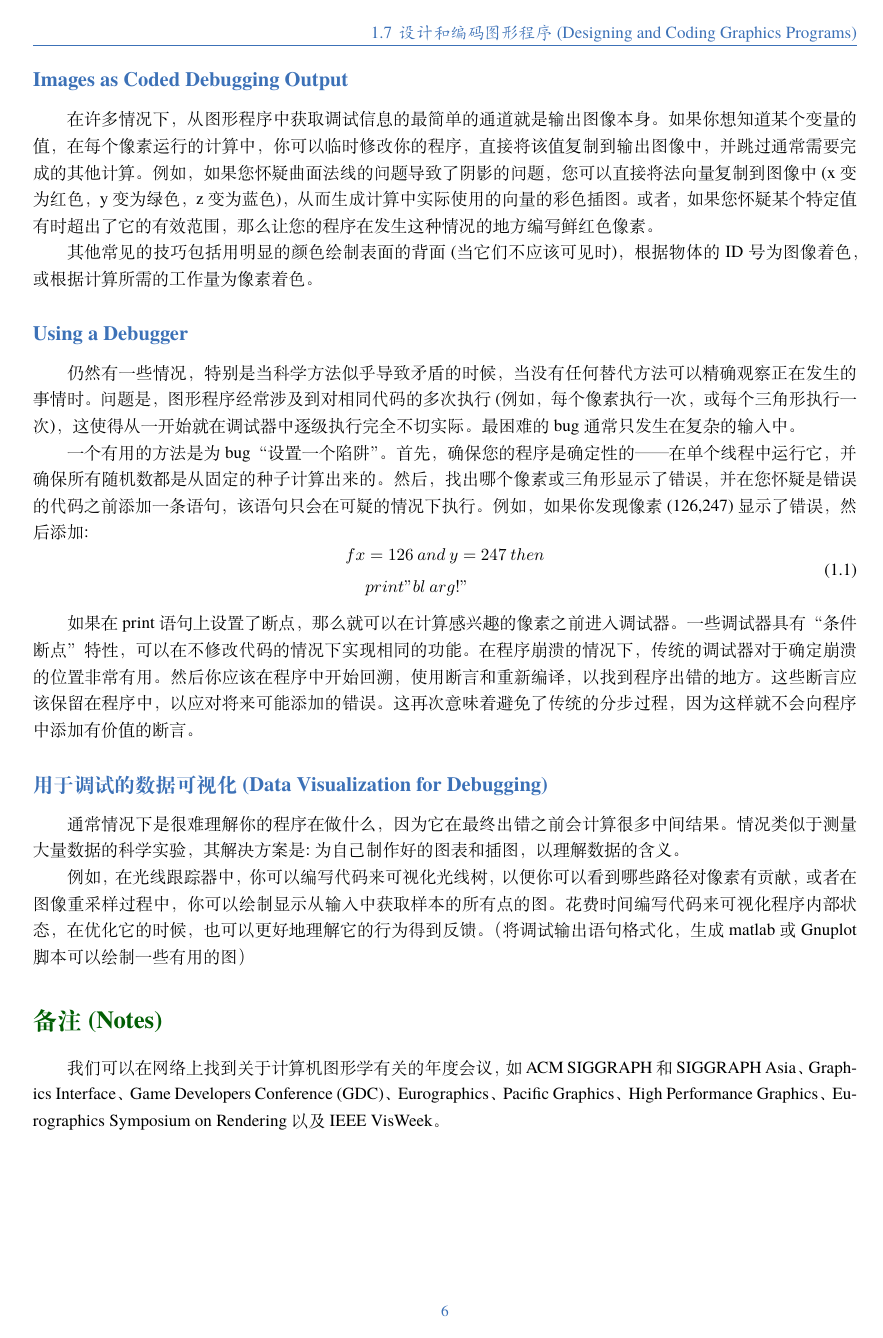
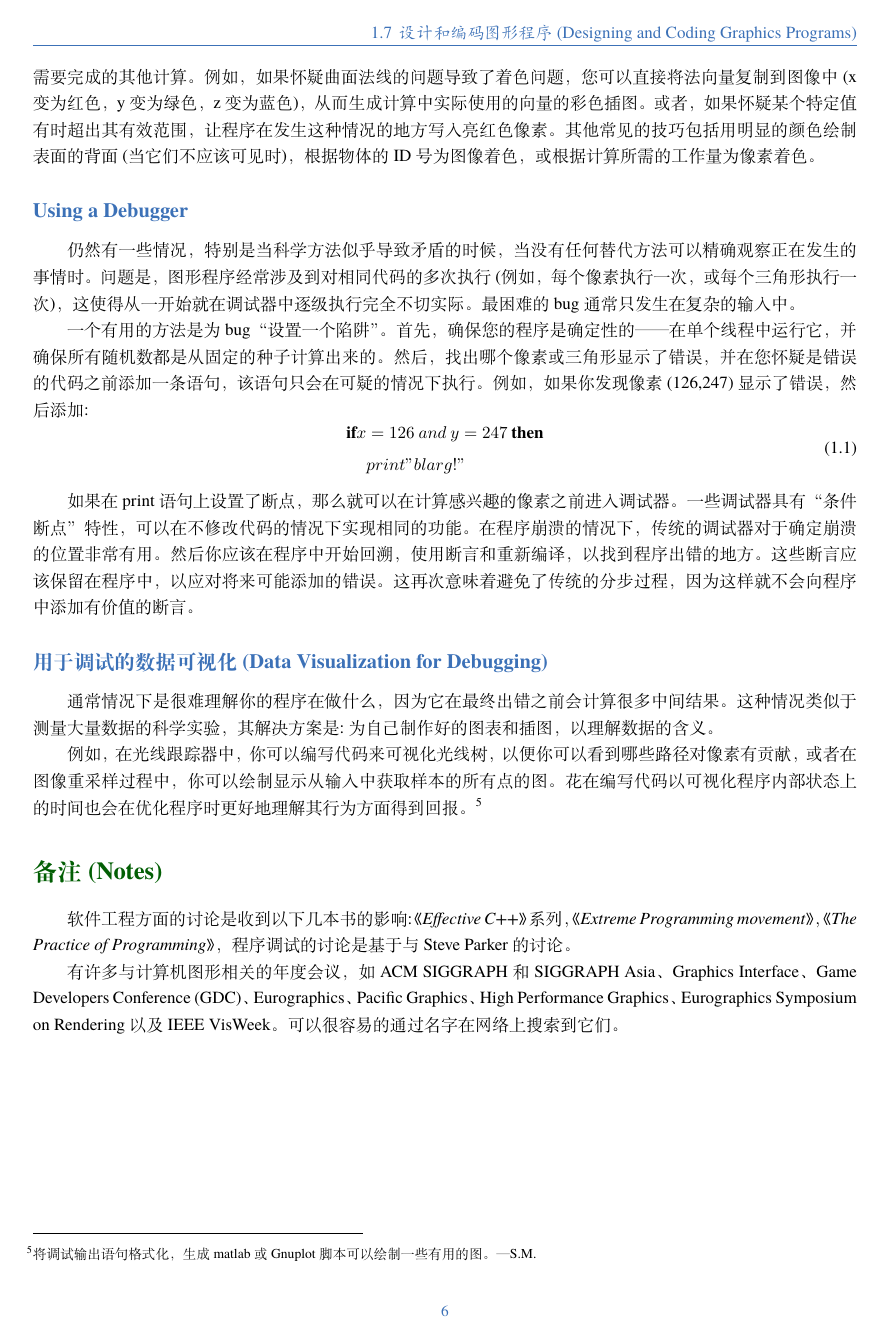
Before and after one commit to MaxZZG/fundamentals-of-computer-Graphics, a LaTeX book (Main.tex, which reads body/chap01.tex): page 11 of 33. Compiled offline with XeLaTeX; a missing font is replaced by an installed copy or a similar font.

Commit message:
第一章最后一点校对完成

```diff
--- a/Main.tex
+++ b/Main.tex
@@ -13,7 +13,7 @@
 \institute{515}
 \date{\the\year~年~\the\month~月~\the\day~日}
 \version{0.0}
-\bioinfo{译者}{Max Zhang}
+\bioinfo{译者}{Nancy Dong , Max Zhang}
 
 \extrainfo{世界上只有一种英雄主义，那就是看清生活的真相之后依旧热爱生活。—— 罗曼罗兰}
 
--- a/body/chap01.tex
+++ b/body/chap01.tex
@@ -228,8 +226,7 @@ IEEE浮点数最有用的方面也许是如何处理除以零的问题；对于
 
 \subsubsection*{\textcolor{structure3}{Images as Coded Debugging Output}}
-在许多情况下，从图形程序中获取调试信息的最简单的通道就是输出图像本身。如果你想知道某个变量的值，在每个像素运行的计算中，你可以临时修改你的程序，直接将该值复制到输出图像中，并跳过通常需要完成的其他计算。例如，如果您怀疑曲面法线的问题导致了阴影的问题，您可以直接将法向量复制到图像中(x变为红色，y变为绿色，z变为蓝色)，从而生成计算中实际使用的向量的彩色插图。或者，如果您怀疑某个特定值有时超出了它的有效范围，那么让您的程序在发生这种情况的地方编写鲜红色像素。
 
-其他常见的技巧包括用明显的颜色绘制表面的背面(当它们不应该可见时)，根据物体的ID号为图像着色，或根据计算所需的工作量为像素着色。
+在许多情况下，从图形程序中获取调试信息的最简单的途径就是输出图像本身。如果你想知道为每个像素运行的计算的一部分中某个变量的值，你可以临时修改你的程序，直接将该值复制到输出图像中，并跳过通常需要完成的其他计算。例如，如果怀疑曲面法线的问题导致了着色问题，您可以直接将法向量复制到图像中(x变为红色，y变为绿色，z变为蓝色)，从而生成计算中实际使用的向量的彩色插图。或者，如果怀疑某个特定值有时超出其有效范围，让程序在发生这种情况的地方写入亮红色像素。其他常见的技巧包括用明显的颜色绘制表面的背面(当它们不应该可见时)，根据物体的ID号为图像着色，或根据计算所需的工作量为像素着色。
 
 \subsubsection*{\textcolor{structure3}{Using a Debugger}}
 
@@ -238,8 +235,8 @@ IEEE浮点数最有用的方面也许是如何处理除以零的问题；对于
 一个有用的方法是为bug“设置一个陷阱”。首先，确保您的程序是确定性的——在单个线程中运行它，并确保所有随机数都是从固定的种子计算出来的。然后，找出哪个像素或三角形显示了错误，并在您怀疑是错误的代码之前添加一条语句，该语句只会在可疑的情况下执行。例如，如果你发现像素(126,247)显示了错误，然后添加:
 \begin{equation}
 	\begin{aligned}
-		fx &= 126\:and\:y=247\:then \\
-		&print"bl\:arg!"
+		\textbf{if} x &= 126 \: and \: y=247 \: \textbf{then} \\
+		&print "blarg!"
 	\end{aligned}
 \end{equation}
 
@@ -248,10 +245,12 @@ IEEE浮点数最有用的方面也许是如何处理除以零的问题；对于
 
 \subsubsection*{\textcolor{structure3}{用于调试的数据可视化(Data Visualization for Debugging)}}
 
-通常情况下是很难理解你的程序在做什么，因为它在最终出错之前会计算很多中间结果。情况类似于测量大量数据的科学实验，其解决方案是:为自己制作好的图表和插图，以理解数据的含义。
+通常情况下是很难理解你的程序在做什么，因为它在最终出错之前会计算很多中间结果。这种情况类似于测量大量数据的科学实验，其解决方案是:为自己制作好的图表和插图，以理解数据的含义。
 
-例如，在光线跟踪器中，你可以编写代码来可视化光线树，以便你可以看到哪些路径对像素有贡献，或者在图像重采样过程中，你可以绘制显示从输入中获取样本的所有点的图。花费时间编写代码来可视化程序内部状态，在优化它的时候，也可以更好地理解它的行为得到反馈。（将调试输出语句格式化，生成matlab或Gnuplot脚本可以绘制一些有用的图）
+例如，在光线跟踪器中，你可以编写代码来可视化光线树，以便你可以看到哪些路径对像素有贡献，或者在图像重采样过程中，你可以绘制显示从输入中获取样本的所有点的图。花在编写代码以可视化程序内部状态上的时间也会在优化程序时更好地理解其行为方面得到回报。\footnote{将调试输出语句格式化，生成matlab或Gnuplot脚本可以绘制一些有用的图。—S.M.}
 
 \section*{备注(Notes)}
 
-我们可以在网络上找到关于计算机图形学有关的年度会议，如ACM SIGGRAPH和SIGGRAPH Asia、Graphics Interface、Game Developers Conference (GDC)、Eurographics、Pacific Graphics、High Performance Graphics、Eurographics Symposium on Rendering以及IEEE VisWeek。
+软件工程方面的讨论是收到以下几本书的影响:《\textit{Effective C++}》系列，《\textit{Extreme Programming movement}》，《\textit{The Practice of Programming}》，程序调试的讨论是基于与Steve Parker的讨论。
+
+有许多与计算机图形相关的年度会议，如ACM SIGGRAPH和SIGGRAPH Asia、Graphics Interface、Game Developers Conference (GDC)、Eurographics、Pacific Graphics、High Performance Graphics、Eurographics Symposium on Rendering以及IEEE VisWeek。可以很容易的通过名字在网络上搜索到它们。
```
Also changed, not shown: body/chap01.tex (8 more changed lines).
